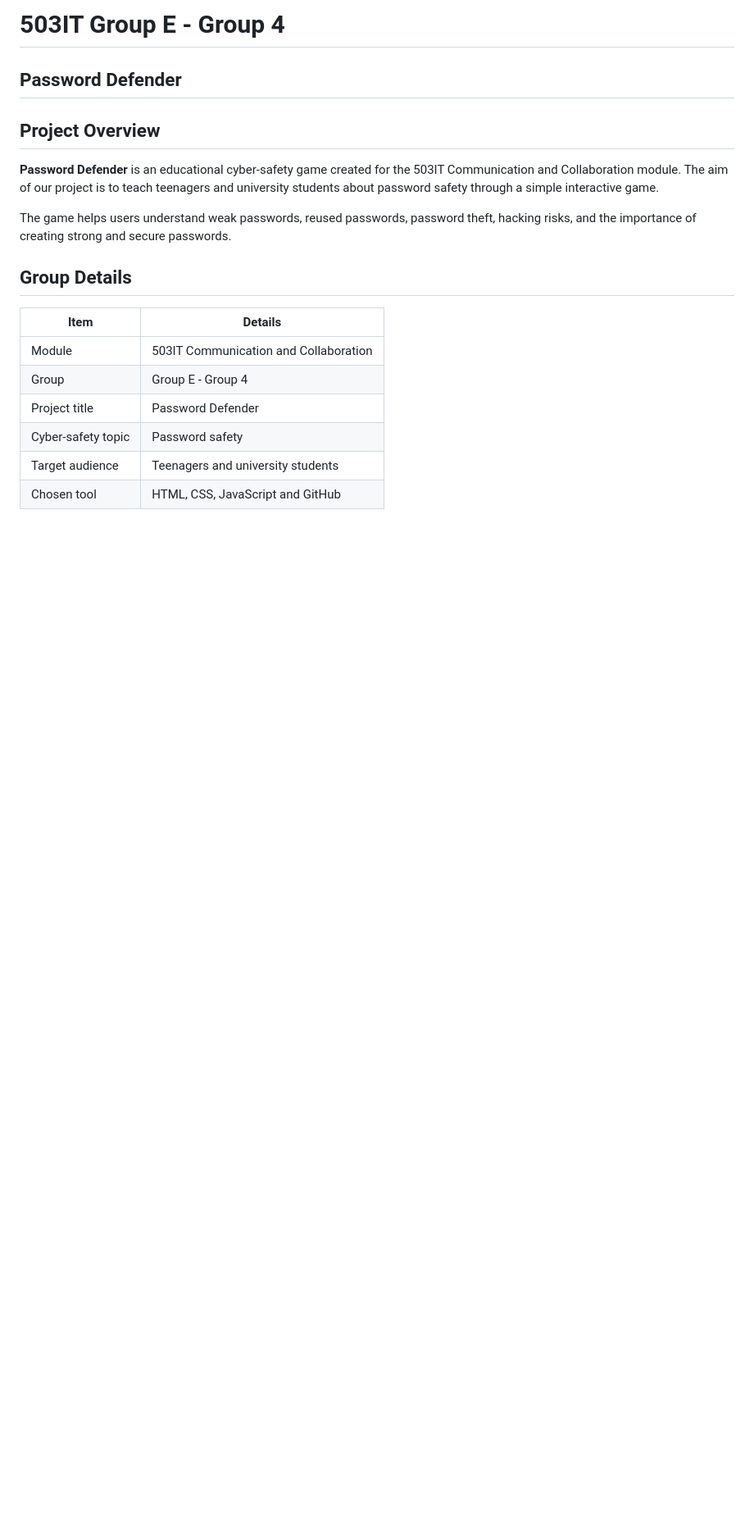
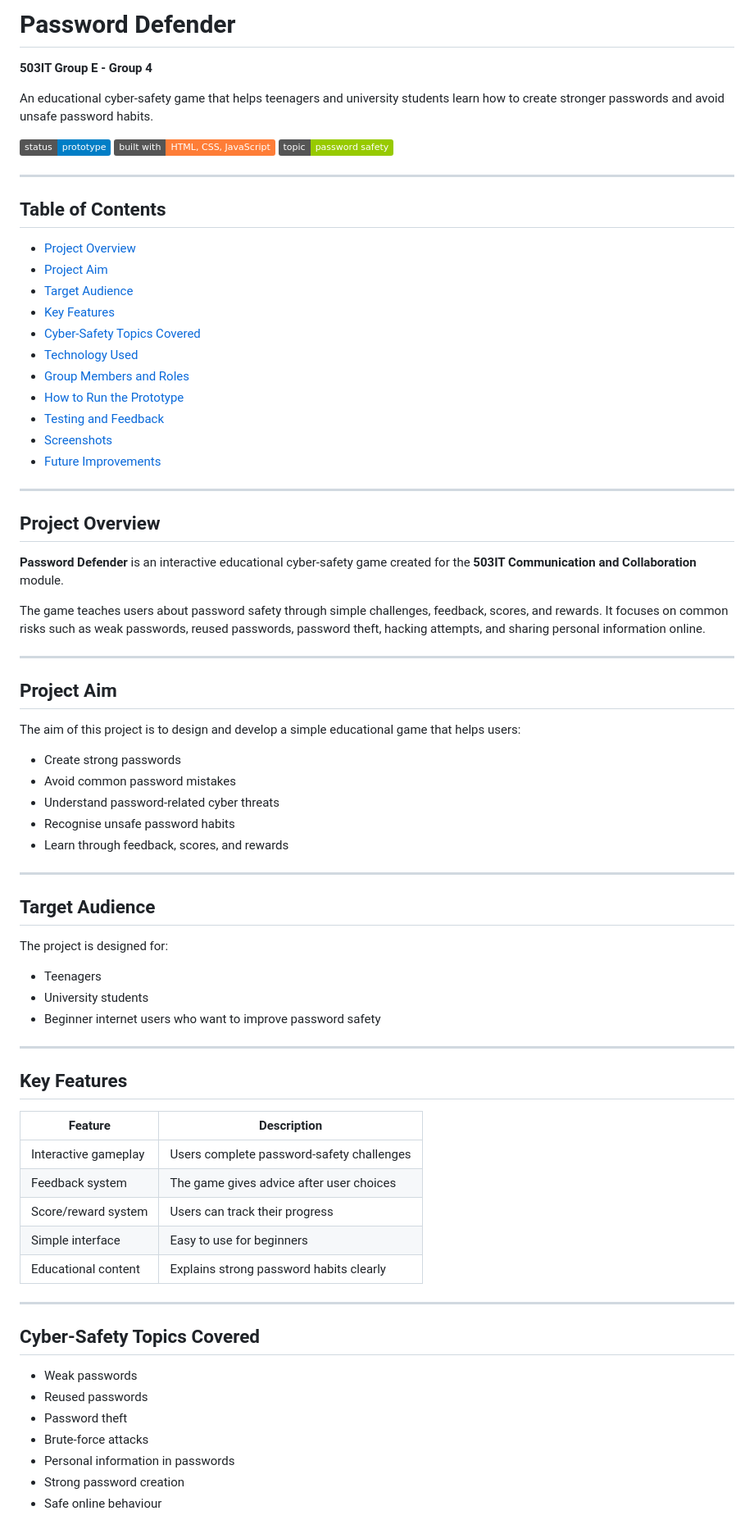
Before and after one commit to roshansubedi2004-nep/503IT-Group-E-Group4-computingScience-Kid--Game, a Markdown page: README.md, the part around one of its changes. Shown at 82% size. Rendered like a GitHub page; badges without logos; blank space fills up the shorter version.

```diff
--- a/README.md
+++ b/README.md
@@ -1,19 +1,80 @@
-# 503IT Group E - Group 4
-## Password Defender
+# Password Defender
+
+**503IT Group E - Group 4**
+
+An educational cyber-safety game that helps teenagers and university students learn how to create stronger passwords and avoid unsafe password habits.
+
+![Project Status](https://img.shields.io/badge/status-prototype-blue)
+![Built With](https://img.shields.io/badge/built%20with-HTML%2C%20CSS%2C%20JavaScript-orange)
+![Topic](https://img.shields.io/badge/topic-password%20safety-green)
+
+---
+
+## Table of Contents
+
+- [Project Overview](#project-overview)
+- [Project Aim](#project-aim)
+- [Target Audience](#target-audience)
+- [Key Features](#key-features)
+- [Cyber-Safety Topics Covered](#cyber-safety-topics-covered)
+- [Technology Used](#technology-used)
+- [Group Members and Roles](#group-members-and-roles)
+- [How to Run the Prototype](#how-to-run-the-prototype)
+- [Testing and Feedback](#testing-and-feedback)
+- [Screenshots](#screenshots)
+- [Future Improvements](#future-improvements)
+
+---
 
 ## Project Overview
 
-**Password Defender** is an educational cyber-safety game created for the 503IT Communication and Collaboration module. The aim of our project is to teach teenagers and university students about password safety through a simple interactive game.
+**Password Defender** is an interactive educational cyber-safety game created for the **503IT Communication and Collaboration** module.
 
-The game helps users understand weak passwords, reused passwords, password theft, hacking risks, and the importance of creating strong and secure passwords.
+The game teaches users about password safety through simple challenges, feedback, scores, and rewards. It focuses on common risks such as weak passwords, reused passwords, password theft, hacking attempts, and sharing personal information online.
 
-## Group Details
+---
 
-| Item | Details |
+## Project Aim
+
+The aim of this project is to design and develop a simple educational game that helps users:
+
+- Create strong passwords
+- Avoid common password mistakes
+- Understand password-related cyber threats
+- Recognise unsafe password habits
+- Learn through feedback, scores, and rewards
+
+---
+
+## Target Audience
+
+The project is designed for:
+
+- Teenagers
+- University students
+- Beginner internet users who want to improve password safety
+
+---
+
+## Key Features
+
+| Feature | Description |
 |---|---|
-| Module | 503IT Communication and Collaboration |
-| Group | Group E - Group 4 |
-| Project title | Password Defender |
-| Cyber-safety topic | Password safety |
-| Target audience | Teenagers and university students |
-| Chosen tool | HTML, CSS, JavaScript and GitHub |
+| Interactive gameplay | Users complete password-safety challenges |
+| Feedback system | The game gives advice after user choices |
+| Score/reward system | Users can track their progress |
+| Simple interface | Easy to use for beginners |
+| Educational content | Explains strong password habits clearly |
+
+---
+
+## Cyber-Safety Topics Covered
+
+- Weak passwords
+- Reused passwords
+- Password theft
+- Brute-force attacks
+- Personal information in passwords
+- Strong password creation
+- Safe online behaviour
+
```
Also changed, not shown: other parts of README.md (+38 -150 lines).
